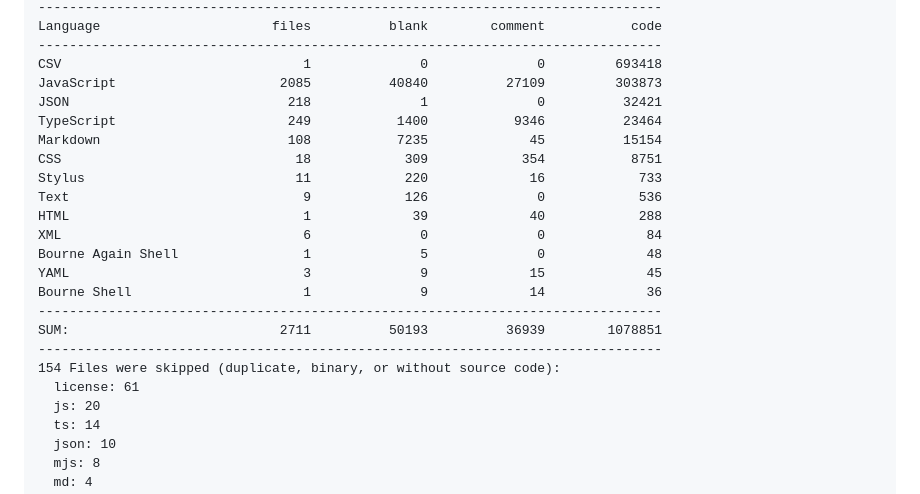
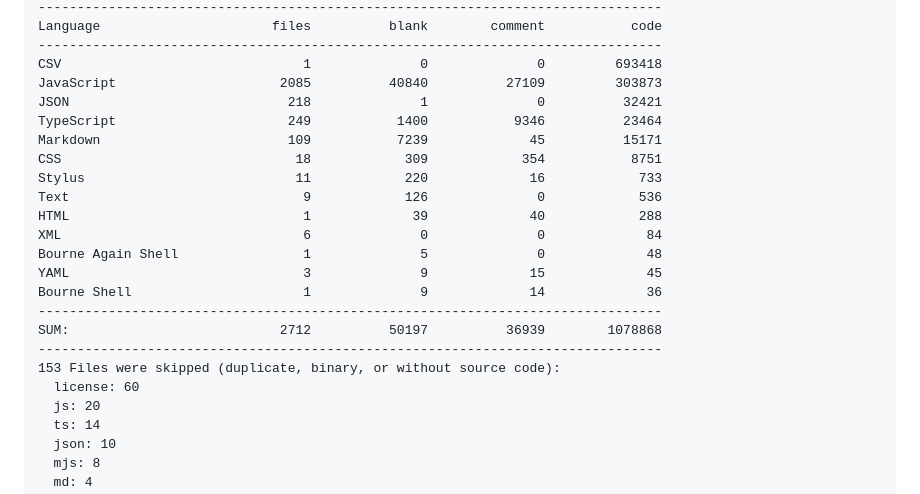
Before and after one commit to 500Foods/TradeBrowser, a Markdown page: README.md, the part around one of its changes. GitHub-like rendering.

Commit message:
Apply automatic changes

```diff
--- a/README.md
+++ b/README.md
@@ -17,7 +17,7 @@ CSV                               1              0              0         693418
 JavaScript                     2085          40840          27109         303873
 JSON                            218              1              0          32421
 TypeScript                      249           1400           9346          23464
-Markdown                        108           7235             45          15154
+Markdown                        109           7239             45          15171
 CSS                              18            309            354           8751
 Stylus                           11            220             16            733
 Text                              9            126              0            536
@@ -27,10 +27,10 @@ Bourne Again Shell                1              5              0             48
 YAML                              3              9             15             45
 Bourne Shell                      1              9             14             36
 --------------------------------------------------------------------------------
-SUM:                           2711          50193          36939        1078851
+SUM:                           2712          50197          36939        1078868
 --------------------------------------------------------------------------------
-154 Files were skipped (duplicate, binary, or without source code):
-  license: 61
+153 Files were skipped (duplicate, binary, or without source code):
+  license: 60
   js: 20
   ts: 14
   json: 10
```
Also changed, not shown: other parts of README.md (+1 -1 lines).
